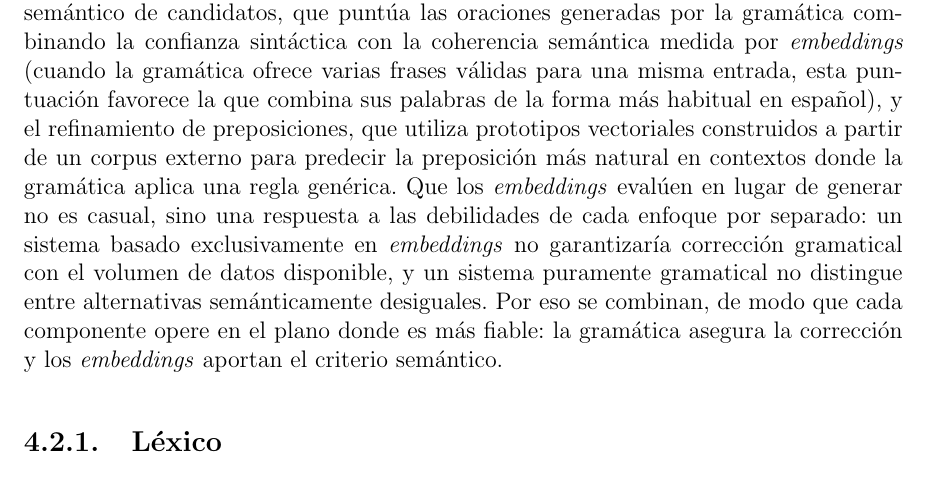
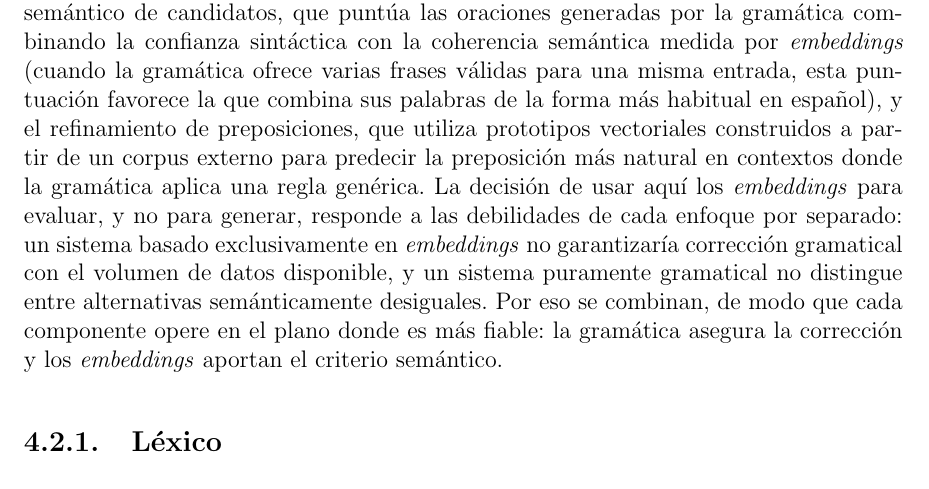
Before and after one commit to Lagaress/tfg-memory, a LaTeX document (main.tex, which reads sections/development/enfoque-hibrido.tex): part of page 45 of 119, cut so that both start at the same text. Compiled offline with pdfLaTeX.

Commit message:
Frame embeddings-as-evaluator as a project design decision
'La decisión de usar aquí los embeddings para evaluar...' avoids
implying it is an inherent property of embeddings (an independent
technique) rather than a choice made in this engine.

Co-Authored-By: Claude Opus 4.7 <noreply@anthropic.com>

```diff
--- a/sections/development/enfoque-hibrido.tex
+++ b/sections/development/enfoque-hibrido.tex
@@ -4,7 +4,7 @@ Para este proyecto se eligió \texttt{FastText}~\cite{bojanowski2017fasttext} po
 
 El modelo concreto utilizado es \texttt{cc.es.300.bin}, preentrenado sobre Common Crawl en español con vectores de 300 dimensiones. Se optó por un modelo preentrenado en lugar de entrenar \textit{embeddings} propios porque el volumen de datos del proyecto es insuficiente para producir representaciones de calidad.
 
-Los \textit{embeddings} actúan en este motor como una capa de inteligencia semántica: un componente que valora el significado de las oraciones que produce la CFG, en lugar de generarlas por su cuenta. Las dos contribuciones de esta técnica son el \textit{ranking} semántico de candidatos, que puntúa las oraciones generadas por la gramática combinando la confianza sintáctica con la coherencia semántica medida por \textit{embeddings} (cuando la gramática ofrece varias frases válidas para una misma entrada, esta puntuación favorece la que combina sus palabras de la forma más habitual en español), y el refinamiento de preposiciones, que utiliza prototipos vectoriales construidos a partir de un corpus externo para predecir la preposición más natural en contextos donde la gramática aplica una regla genérica. Que los \textit{embeddings} evalúen en lugar de generar no es casual, sino una respuesta a las debilidades de cada enfoque por separado: un sistema basado exclusivamente en \textit{embeddings} no garantizaría corrección gramatical con el volumen de datos disponible, y un sistema puramente gramatical no distingue entre alternativas semánticamente desiguales. Por eso se combinan, de modo que cada componente opere en el plano donde es más fiable: la gramática asegura la corrección y los \textit{embeddings} aportan el criterio semántico.
+Los \textit{embeddings} actúan en este motor como una capa de inteligencia semántica: un componente que valora el significado de las oraciones que produce la CFG, en lugar de generarlas por su cuenta. Las dos contribuciones de esta técnica son el \textit{ranking} semántico de candidatos, que puntúa las oraciones generadas por la gramática combinando la confianza sintáctica con la coherencia semántica medida por \textit{embeddings} (cuando la gramática ofrece varias frases válidas para una misma entrada, esta puntuación favorece la que combina sus palabras de la forma más habitual en español), y el refinamiento de preposiciones, que utiliza prototipos vectoriales construidos a partir de un corpus externo para predecir la preposición más natural en contextos donde la gramática aplica una regla genérica. La decisión de usar aquí los \textit{embeddings} para evaluar, y no para generar, responde a las debilidades de cada enfoque por separado: un sistema basado exclusivamente en \textit{embeddings} no garantizaría corrección gramatical con el volumen de datos disponible, y un sistema puramente gramatical no distingue entre alternativas semánticamente desiguales. Por eso se combinan, de modo que cada componente opere en el plano donde es más fiable: la gramática asegura la corrección y los \textit{embeddings} aportan el criterio semántico.
 
 \subsection{Léxico}
 \label{sec:f2-lexico}
```
